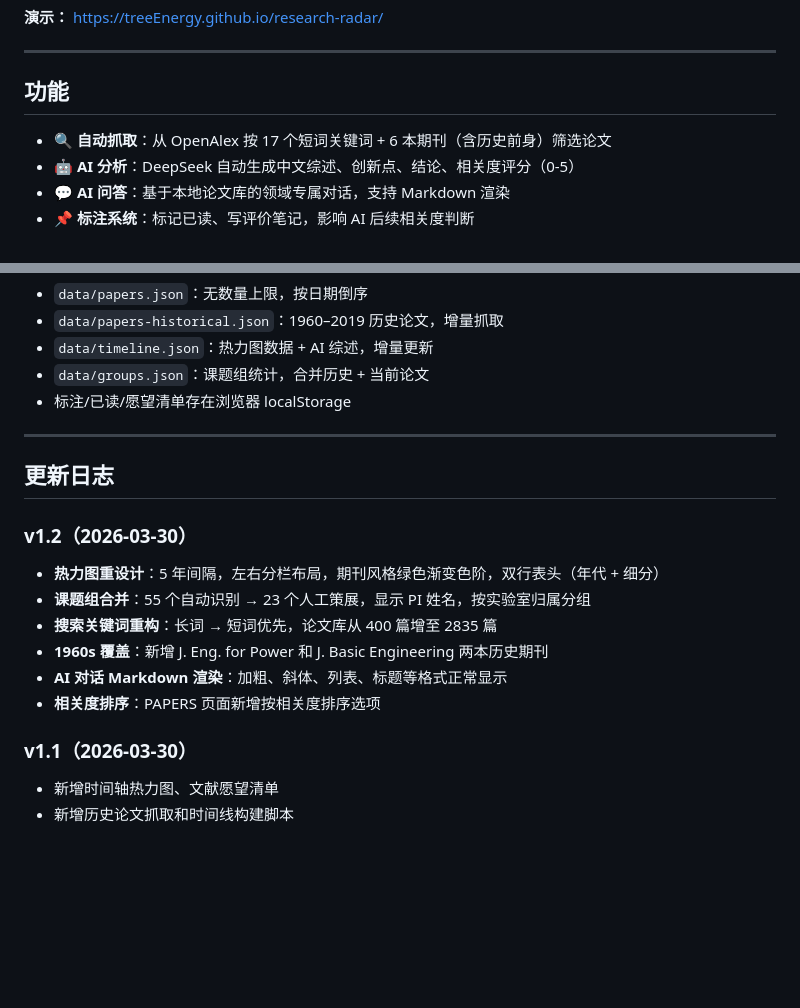
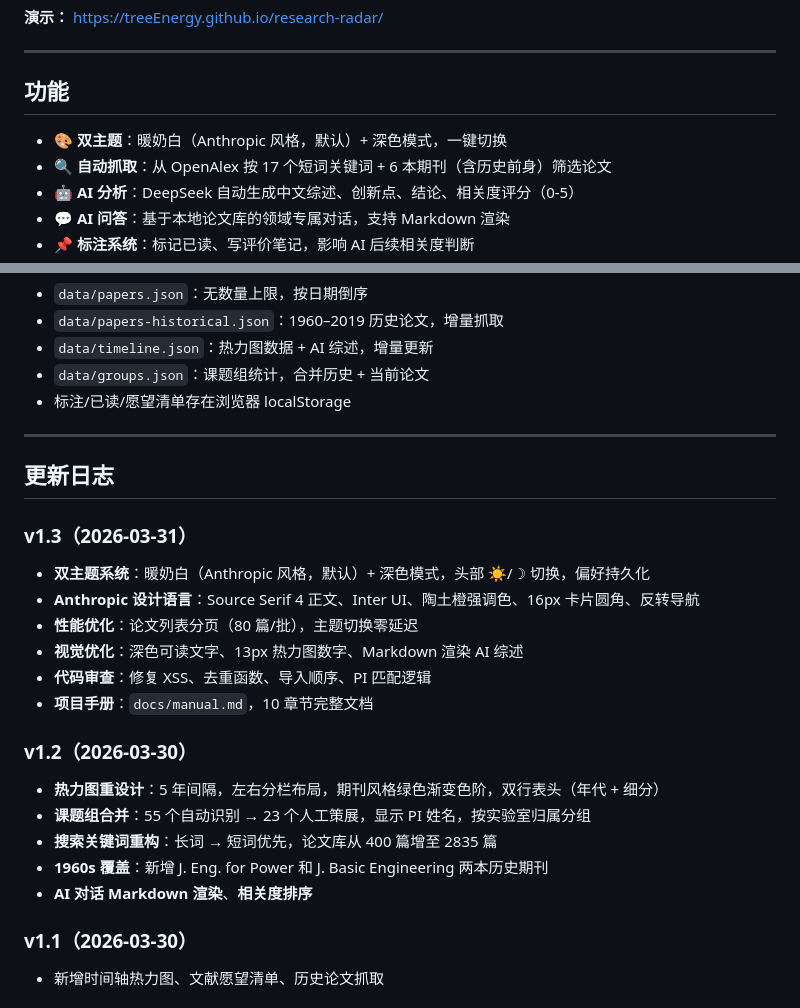
Before and after one commit to treeEnergy/research-radar, a Markdown page: README.md, 2 parts joined by grey strips. Rendered like a GitHub page; blank space fills up the shorter version.

Commit message:
docs: 更新 README — v1.3 双主题、更新日志
Co-Authored-By: Claude Opus 4.6 (1M context) <noreply@anthropic.com>

```diff
--- a/README.md
+++ b/README.md
@@ -10,6 +10,7 @@
 
 ## 功能
 
+- 🎨 **双主题**：暖奶白（Anthropic 风格，默认）+ 深色模式，一键切换
 - 🔍 **自动抓取**：从 OpenAlex 按 17 个短词关键词 + 6 本期刊（含历史前身）筛选论文
 - 🤖 **AI 分析**：DeepSeek 自动生成中文综述、创新点、结论、相关度评分（0-5）
 - 💬 **AI 问答**：基于本地论文库的领域专属对话，支持 Markdown 渲染
@@ -153,15 +154,21 @@ GitHub Actions → commit 回仓库  （自动更新数据文件）
 
 ## 更新日志
 
+### v1.3（2026-03-31）
+- **双主题系统**：暖奶白（Anthropic 风格，默认）+ 深色模式，头部 ☀/☽ 切换，偏好持久化
+- **Anthropic 设计语言**：Source Serif 4 正文、Inter UI、陶土橙强调色、16px 卡片圆角、反转导航
+- **性能优化**：论文列表分页（80 篇/批），主题切换零延迟
+- **视觉优化**：深色可读文字、13px 热力图数字、Markdown 渲染 AI 综述
+- **代码审查**：修复 XSS、去重函数、导入顺序、PI 匹配逻辑
+- **项目手册**：`docs/manual.md`，10 章节完整文档
+
 ### v1.2（2026-03-30）
 - **热力图重设计**：5 年间隔，左右分栏布局，期刊风格绿色渐变色阶，双行表头（年代 + 细分）
 - **课题组合并**：55 个自动识别 → 23 个人工策展，显示 PI 姓名，按实验室归属分组
 - **搜索关键词重构**：长词 → 短词优先，论文库从 400 篇增至 2835 篇
 - **1960s 覆盖**：新增 J. Eng. for Power 和 J. Basic Engineering 两本历史期刊
-- **AI 对话 Markdown 渲染**：加粗、斜体、列表、标题等格式正常显示
-- **相关度排序**：PAPERS 页面新增按相关度排序选项
+- **AI 对话 Markdown 渲染**、**相关度排序**
 
 ### v1.1（2026-03-30）
-- 新增时间轴热力图、文献愿望清单
-- 新增历史论文抓取和时间线构建脚本
+- 新增时间轴热力图、文献愿望清单、历史论文抓取
 
```
Also changed, not shown: other parts of README.md (+1 -1 lines).
